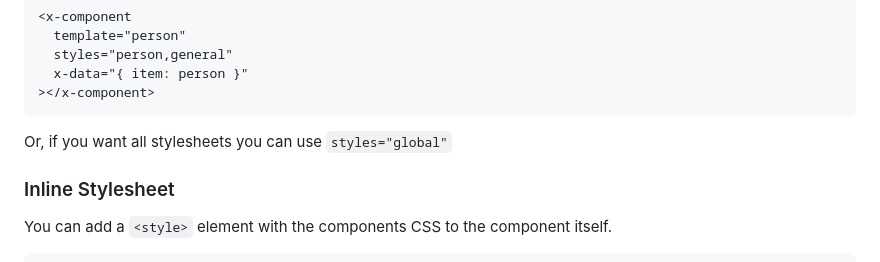
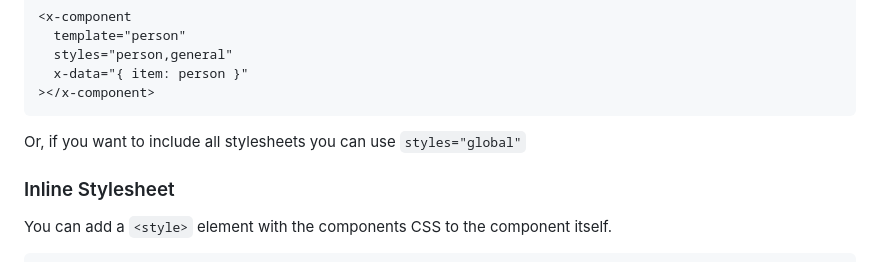
Before and after one commit to markmead/alpinejs-component, a Markdown page: README.md, the part around the change. Drawn GitHub-style.

````diff
--- a/README.md
+++ b/README.md
@@ -190,7 +190,7 @@ You can also include multiple stylesheets by separating them with a comma.
 ></x-component>
 ```
 
-Or, if you want all stylesheets you can use `styles="global"`
+Or, if you want to include all stylesheets you can use `styles="global"`
 
 ### Inline Stylesheet
 
````
